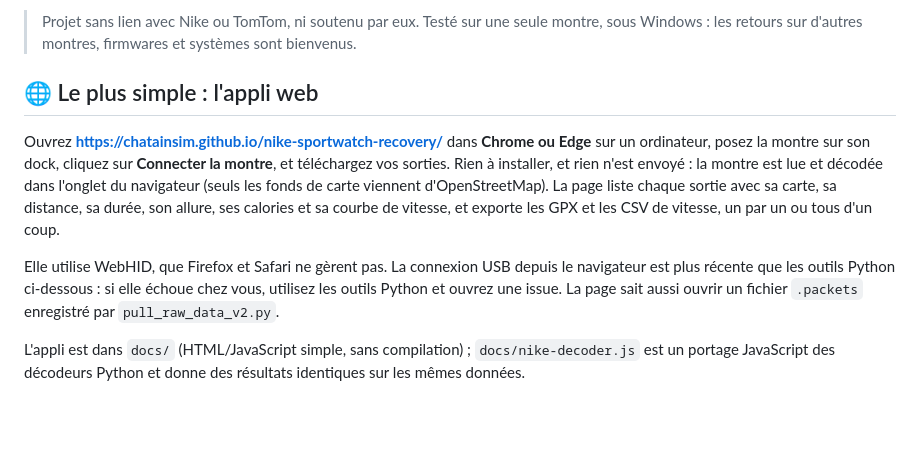
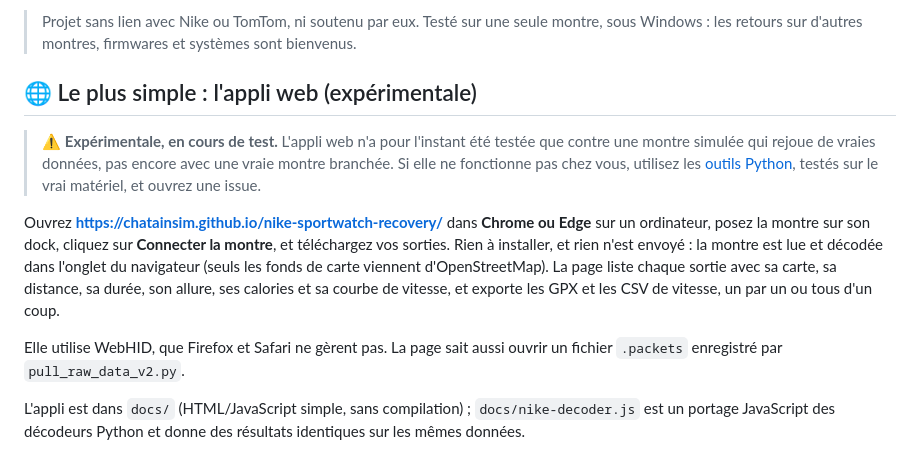
Before and after one commit to chatainsim/nike-sportwatch-recovery, a Markdown page: README.fr.md, the part around the change. GitHub-like rendering; blank space fills up the shorter version.

Commit message:
README: mark the web app as experimental, being tested
Co-Authored-By: Claude Opus 5.5 <noreply@anthropic.com>

```diff
--- a/README.fr.md
+++ b/README.fr.md
@@ -24,7 +24,13 @@ validés contre une trace GPS enregistrée en même temps par un autre appareil
 > Testé sur une seule montre, sous Windows : les retours sur d'autres
 > montres, firmwares et systèmes sont bienvenus.
 
-## 🌐 Le plus simple : l'appli web
+## 🌐 Le plus simple : l'appli web (expérimentale)
+
+> ⚠️ **Expérimentale, en cours de test.** L'appli web n'a pour l'instant été
+> testée que contre une montre simulée qui rejoue de vraies données, pas
+> encore avec une vraie montre branchée. Si elle ne fonctionne pas chez
+> vous, utilisez les [outils Python](#outils-python), testés sur le vrai
+> matériel, et ouvrez une issue.
 
 Ouvrez **https://chatainsim.github.io/nike-sportwatch-recovery/** dans **Chrome ou Edge** sur un ordinateur, posez la montre
 sur son dock, cliquez sur **Connecter la montre**, et téléchargez vos
@@ -34,11 +40,8 @@ d'OpenStreetMap). La page liste chaque sortie avec sa carte, sa distance, sa
 durée, son allure, ses calories et sa courbe de vitesse, et exporte les GPX
 et les CSV de vitesse, un par un ou tous d'un coup.
 
-Elle utilise WebHID, que Firefox et Safari ne gèrent pas. La connexion USB
-depuis le navigateur est plus récente que les outils Python ci-dessous : si
-elle échoue chez vous, utilisez les outils Python et ouvrez une issue. La
-page sait aussi ouvrir un fichier `.packets` enregistré par
-`pull_raw_data_v2.py`.
+Elle utilise WebHID, que Firefox et Safari ne gèrent pas. La page sait aussi
+ouvrir un fichier `.packets` enregistré par `pull_raw_data_v2.py`.
 
 L'appli est dans `docs/` (HTML/JavaScript simple, sans compilation) ;
 `docs/nike-decoder.js` est un portage JavaScript des décodeurs Python et
```
Also changed, not shown: README.md (+9 -5 lines).
